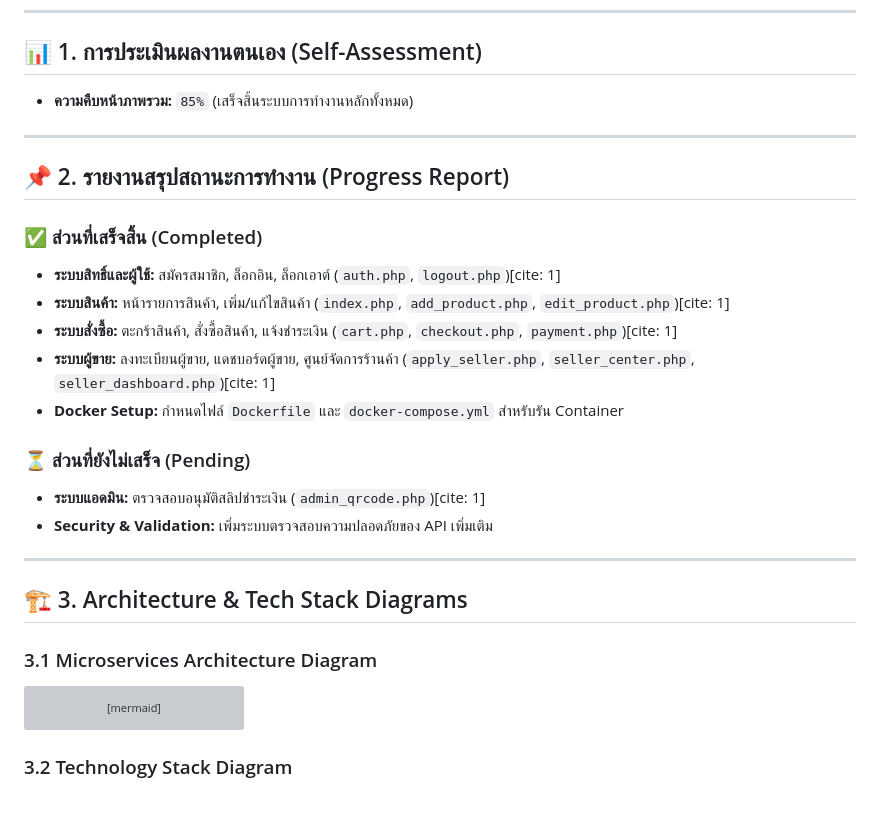
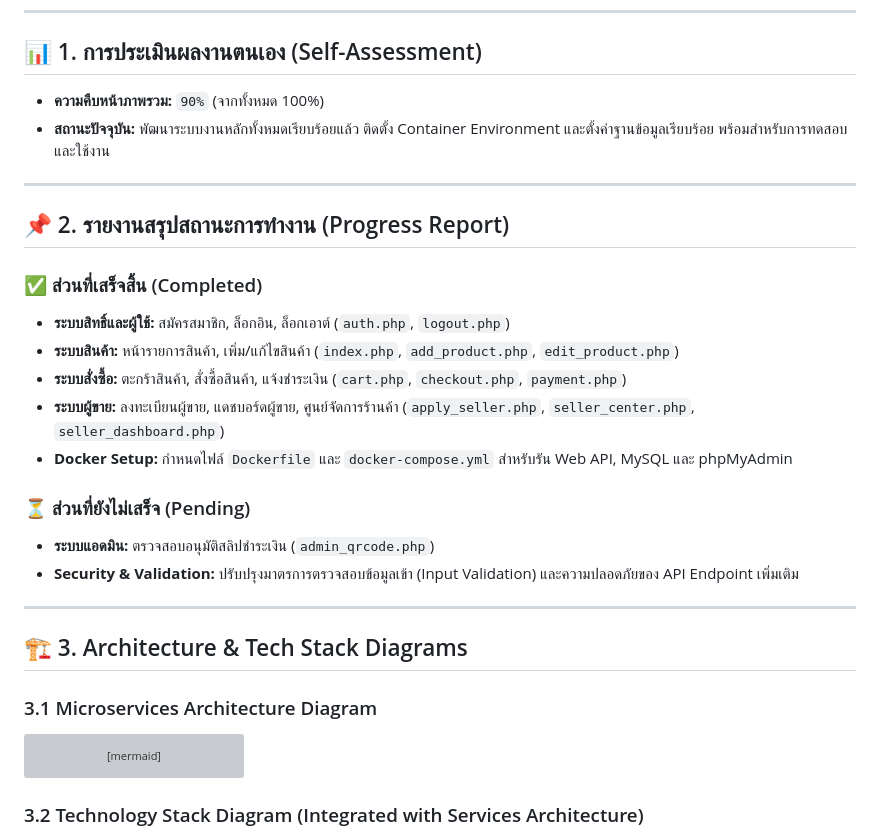
Before and after one commit to 67160214-ctrl/Hugmart, a Markdown page: README.md, the part around one of its changes. GitHub-like rendering; blank space fills up the shorter version; grey boxes are pictures that could not be loaded.

````diff
--- a/README.md
+++ b/README.md
@@ -5,22 +5,23 @@
 ---
 
 ## 📊 1. การประเมินผลงานตนเอง (Self-Assessment)
-* **ความคืบหน้าภาพรวม:** `85%` (เสร็จสิ้นระบบการทำงานหลักทั้งหมด)
+* **ความคืบหน้าภาพรวม:** `90%` (จากทั้งหมด 100%)
+* **สถานะปัจจุบัน:** พัฒนาระบบงานหลักทั้งหมดเรียบร้อยแล้ว ติดตั้ง Container Environment และตั้งค่าฐานข้อมูลเรียบร้อย พร้อมสำหรับการทดสอบและใช้งาน
 
 ---
 
 ## 📌 2. รายงานสรุปสถานะการทำงาน (Progress Report)
 
 ### ✅ ส่วนที่เสร็จสิ้น (Completed)
-* **ระบบสิทธิ์และผู้ใช้:** สมัครสมาชิก, ล็อกอิน, ล็อกเอาต์ (`auth.php`, `logout.php`)[cite: 1]
-* **ระบบสินค้า:** หน้ารายการสินค้า, เพิ่ม/แก้ไขสินค้า (`index.php`, `add_product.php`, `edit_product.php`)[cite: 1]
-* **ระบบสั่งซื้อ:** ตะกร้าสินค้า, สั่งซื้อสินค้า, แจ้งชำระเงิน (`cart.php`, `checkout.php`, `payment.php`)[cite: 1]
-* **ระบบผู้ขาย:** ลงทะเบียนผู้ขาย, แดชบอร์ดผู้ขาย, ศูนย์จัดการร้านค้า (`apply_seller.php`, `seller_center.php`, `seller_dashboard.php`)[cite: 1]
-* **Docker Setup:** กำหนดไฟล์ `Dockerfile` และ `docker-compose.yml` สำหรับรัน Container
+* **ระบบสิทธิ์และผู้ใช้:** สมัครสมาชิก, ล็อกอิน, ล็อกเอาต์ (`auth.php`, `logout.php`)
+* **ระบบสินค้า:** หน้ารายการสินค้า, เพิ่ม/แก้ไขสินค้า (`index.php`, `add_product.php`, `edit_product.php`)
+* **ระบบสั่งซื้อ:** ตะกร้าสินค้า, สั่งซื้อสินค้า, แจ้งชำระเงิน (`cart.php`, `checkout.php`, `payment.php`)
+* **ระบบผู้ขาย:** ลงทะเบียนผู้ขาย, แดชบอร์ดผู้ขาย, ศูนย์จัดการร้านค้า (`apply_seller.php`, `seller_center.php`, `seller_dashboard.php`)
+* **Docker Setup:** กำหนดไฟล์ `Dockerfile` และ `docker-compose.yml` สำหรับรัน Web API, MySQL และ phpMyAdmin
 
 ### ⏳ ส่วนที่ยังไม่เสร็จ (Pending)
-* **ระบบแอดมิน:** ตรวจสอบอนุมัติสลิปชำระเงิน (`admin_qrcode.php`)[cite: 1]
-* **Security & Validation:** เพิ่มระบบตรวจสอบความปลอดภัยของ API เพิ่มเติม
+* **ระบบแอดมิน:** ตรวจสอบอนุมัติสลิปชำระเงิน (`admin_qrcode.php`)
+* **Security & Validation:** ปรับปรุงมาตรการตรวจสอบข้อมูลเข้า (Input Validation) และความปลอดภัยของ API Endpoint เพิ่มเติม
 
 ---
 
@@ -69,6 +70,6 @@ graph TD
     SellerSvc --> DB_Seller
 ```
 
-### 3.2 Technology Stack Diagram
+### 3.2 Technology Stack Diagram (Integrated with Services Architecture)
 ```mermaid
 graph TB
````
Also changed, not shown: other parts of README.md (+66 -34 lines).
